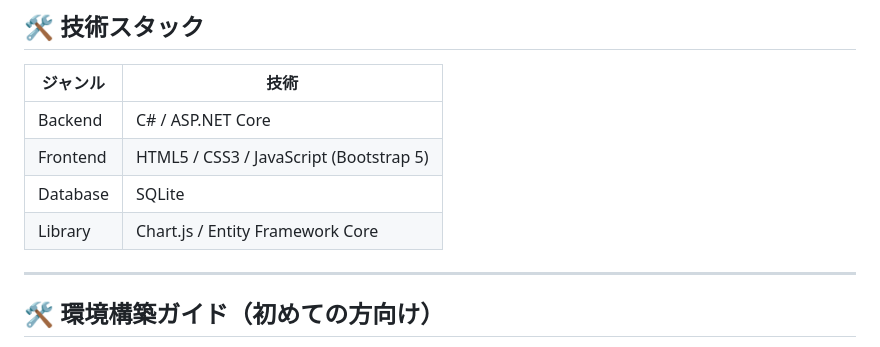
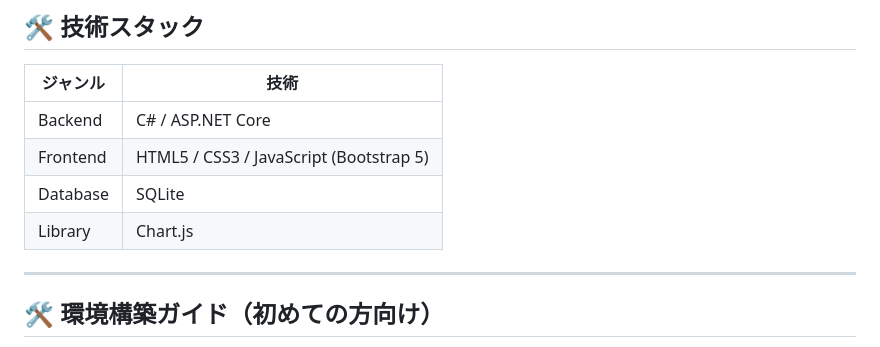
Before and after one commit to mahiro-umeda/kakeiboApp, a Markdown page: README.md, the part around the change. Rendered like a GitHub page.

Commit message:
Update library dependencies in README
Removed Entity Framework Core from the library section.

```diff
--- a/README.md
+++ b/README.md
@@ -85,7 +85,7 @@ Chart.jsを使用した円グラフと棒グラフで、お金の流れを一目
 | Backend  | C# / ASP.NET Core |
 | Frontend | HTML5 / CSS3 / JavaScript (Bootstrap 5) |
 | Database | SQLite |
-| Library  | Chart.js / Entity Framework Core |
+| Library  | Chart.js |
 
 ---
 
```
